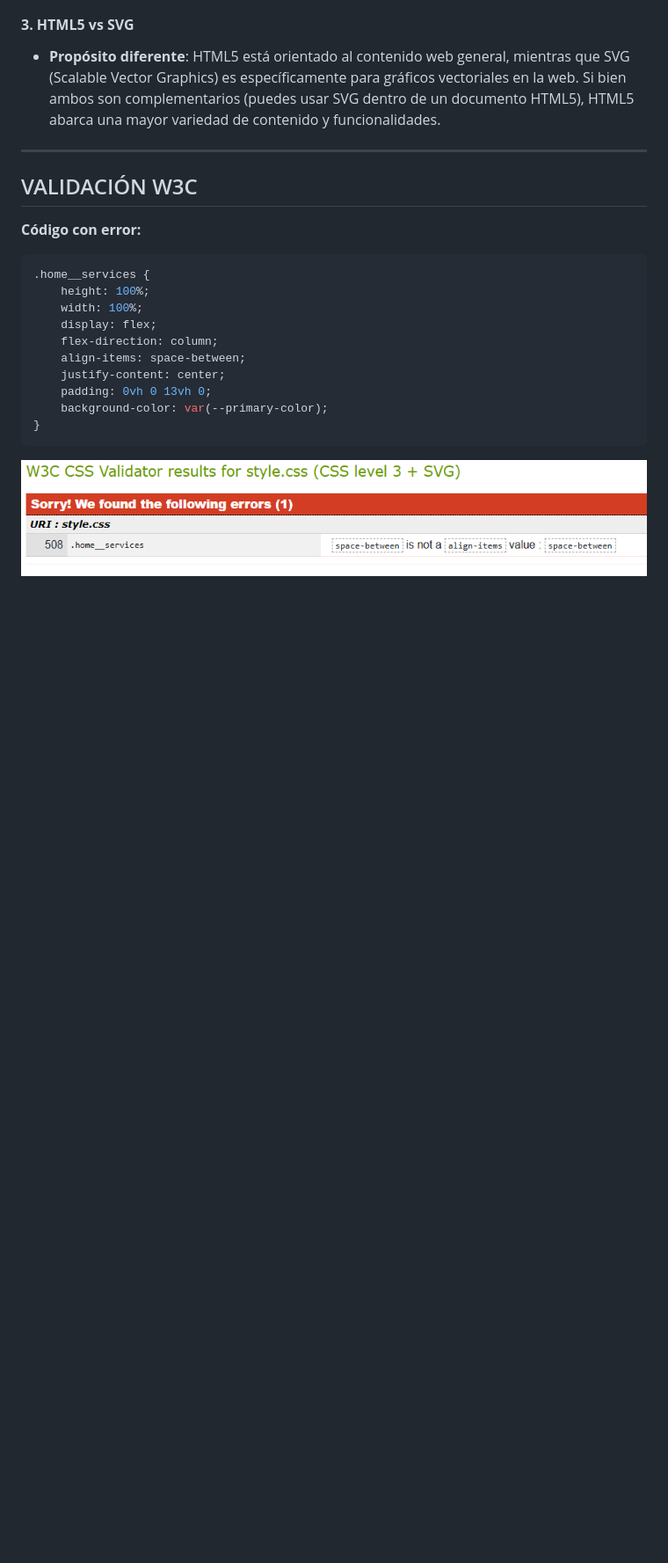
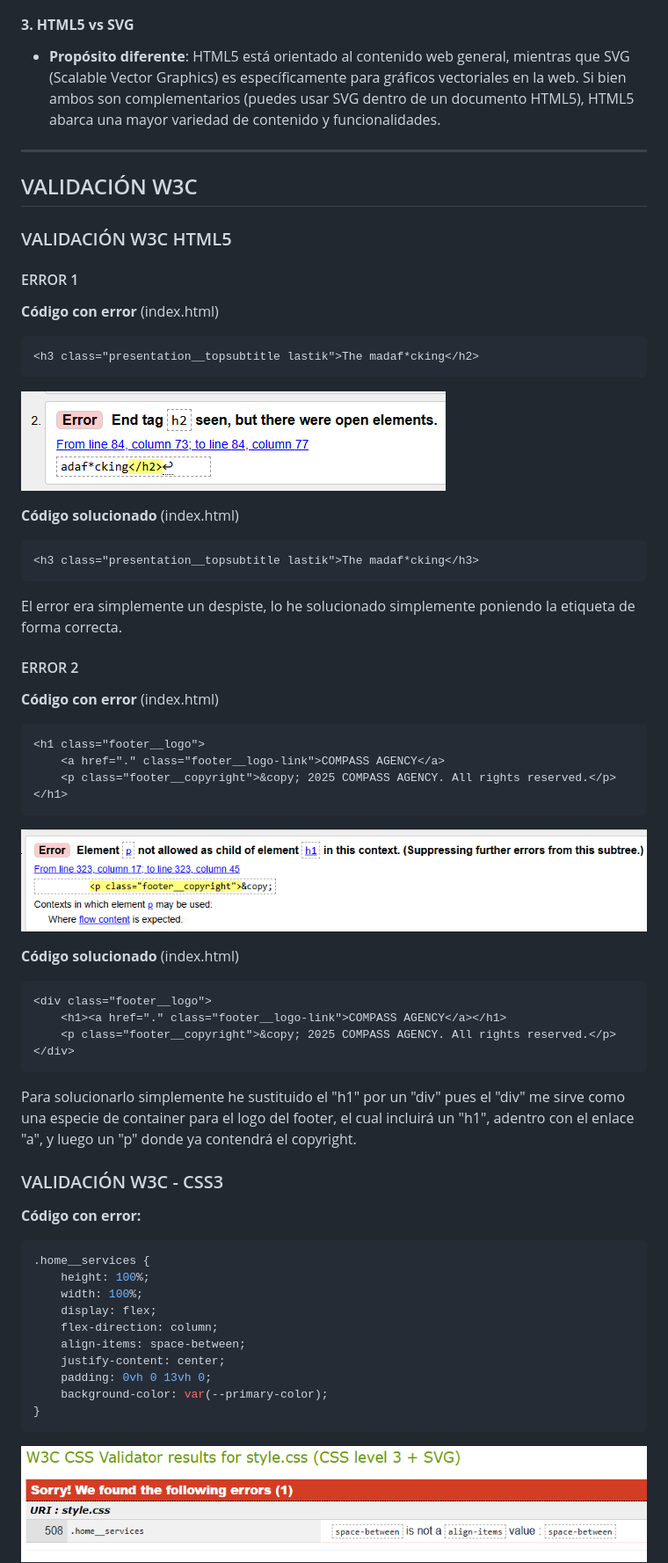
Before and after one commit to obezeq/Compass-Agency, a Markdown page: README.md, the part around the change printed below. Shown: that part at 88% size. GitHub-like rendering; pictures changed too: img/w3c-html-validator-error-1.png (added), img/w3c-html-validator-error-2.png (added); blank space fills up the shorter version.

````diff
--- a/README.md
+++ b/README.md
@@ -139,6 +164,49 @@ Además de HTML, existen otros lenguajes de marca como **XML**, **XHTML**, **SVG
 
 ## VALIDACIÓN W3C
 
+### VALIDACIÓN W3C HTML5
+
+#### ERROR 1
+
+**Código con error** (index.html)
+```html
+<h3 class="presentation__topsubtitle lastik">The madaf*cking</h2>
+```
+
+![W3C VALIDATOR ERROR](https://raw.githubusercontent.com/obezeq/Compass-Agency/refs/heads/main/img/w3c-html-validator-error-1.png)
+
+**Código solucionado** (index.html)
+```html
+<h3 class="presentation__topsubtitle lastik">The madaf*cking</h3>
+```
+
+El error era simplemente un despiste, lo he solucionado simplemente poniendo la etiqueta de forma correcta.
+
+#### ERROR 2
+
+**Código con error** (index.html)
+```html
+<h1 class="footer__logo">
+    <a href="." class="footer__logo-link">COMPASS AGENCY</a>
+    <p class="footer__copyright">&copy; 2025 COMPASS AGENCY. All rights reserved.</p>
+</h1>
+```
+
+![W3C VALIDATOR ERROR](https://raw.githubusercontent.com/obezeq/Compass-Agency/refs/heads/main/img/w3c-html-validator-error-2.png)
+
+**Código solucionado** (index.html)
+```html
+<div class="footer__logo">
+    <h1><a href="." class="footer__logo-link">COMPASS AGENCY</a></h1>
+    <p class="footer__copyright">&copy; 2025 COMPASS AGENCY. All rights reserved.</p>
+</div>
+```
+
+Para solucionarlo simplemente he sustituido el "h1" por un "div" pues el "div" me sirve como una especie de container para el logo del footer, el cual incluirá un "h1", adentro con el enlace "a", y luego un "p" donde ya contendrá el copyright.
+
+
+### VALIDACIÓN W3C - CSS3
+
 **Código con error:**
 ```css
 .home__services {
````
Also changed, not shown: other parts of README.md (+64 -3 lines), 4 other files.
